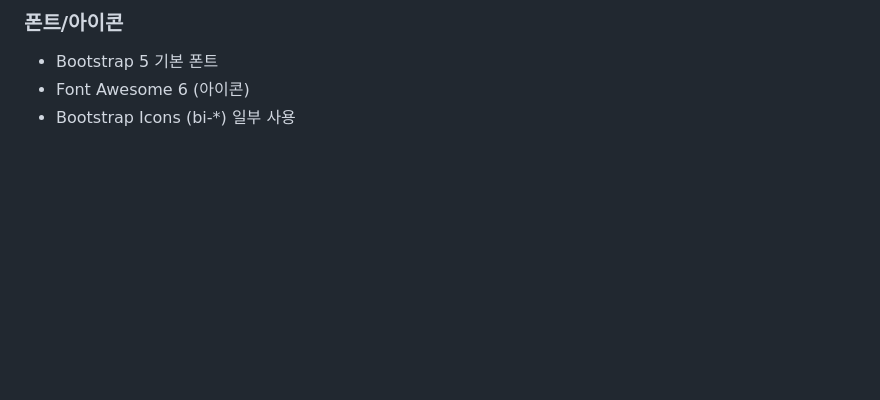
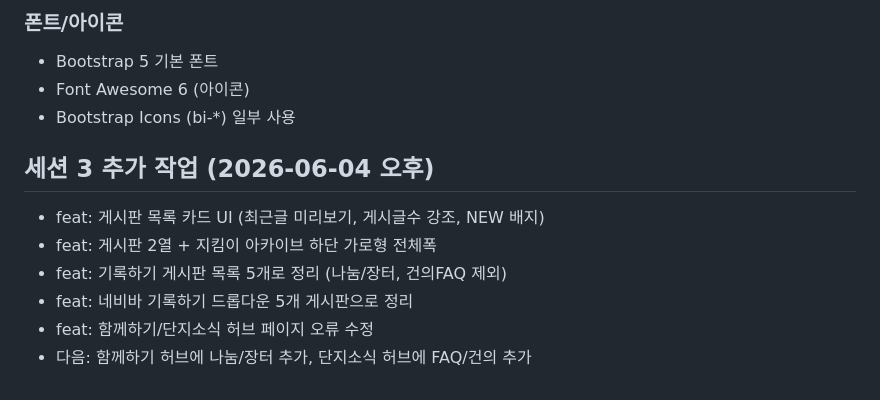
Before and after one commit to ULERP/haesol7-community, a Markdown page: PROJECT_SPEC.md, the part around the change. GitHub-like rendering; blank space fills up the shorter version.

Commit message:
docs: 세션3 추가 작업 내역

```diff
--- a/PROJECT_SPEC.md
+++ b/PROJECT_SPEC.md
@@ -115,3 +115,11 @@ cd ~/haesol7-community && git pull origin main && python manage.py migrate --noi
 - Bootstrap 5 기본 폰트
 - Font Awesome 6 (아이콘)
 - Bootstrap Icons (bi-*) 일부 사용
+
+## 세션 3 추가 작업 (2026-06-04 오후)
+- feat: 게시판 목록 카드 UI (최근글 미리보기, 게시글수 강조, NEW 배지)
+- feat: 게시판 2열 + 지킴이 아카이브 하단 가로형 전체폭
+- feat: 기록하기 게시판 목록 5개로 정리 (나눔/장터, 건의FAQ 제외)
+- feat: 네비바 기록하기 드롭다운 5개 게시판으로 정리
+- feat: 함께하기/단지소식 허브 페이지 오류 수정
+- 다음: 함께하기 허브에 나눔/장터 추가, 단지소식 허브에 FAQ/건의 추가
```
